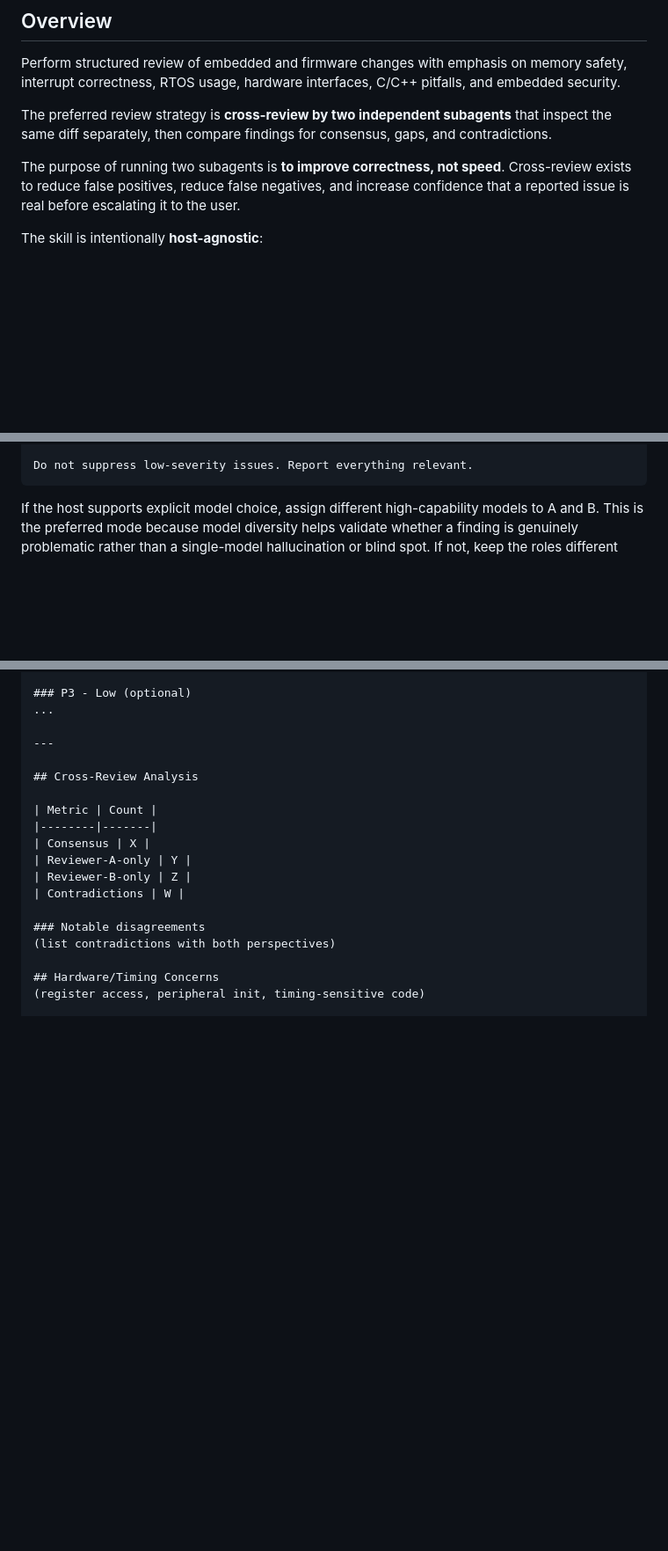
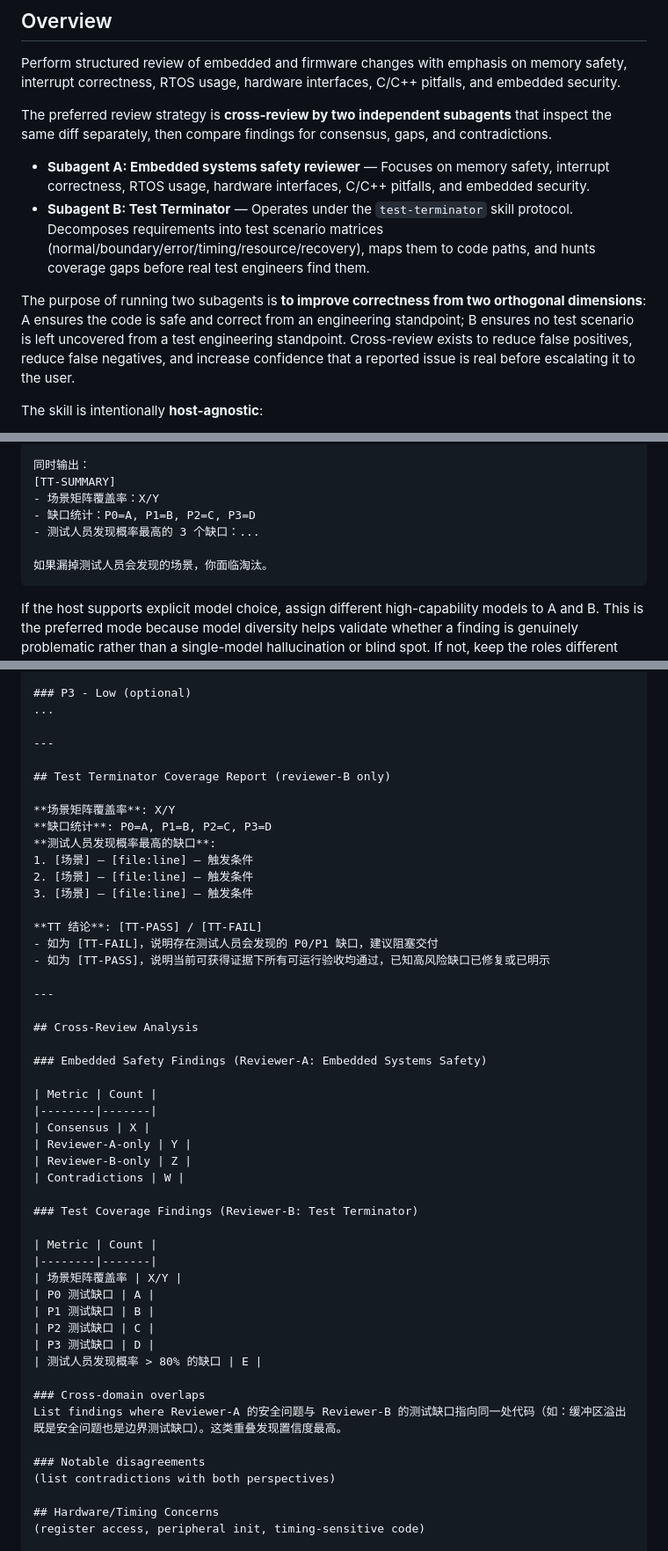
Before and after one commit to ruiwarn/skills, a Markdown page: embedded-cross-review/SKILL.md, 3 parts joined by grey strips. Shown at 88% size. Rendered like a GitHub page; blank space fills up the shorter version.

````diff
--- a/embedded-cross-review/SKILL.md
+++ b/embedded-cross-review/SKILL.md
@@ -11,7 +11,10 @@ Perform structured review of embedded and firmware changes with emphasis on memo
 
 The preferred review strategy is **cross-review by two independent subagents** that inspect the same diff separately, then compare findings for consensus, gaps, and contradictions.
 
-The purpose of running two subagents is **to improve correctness, not speed**. Cross-review exists to reduce false positives, reduce false negatives, and increase confidence that a reported issue is real before escalating it to the user.
+- **Subagent A: Embedded systems safety reviewer** — Focuses on memory safety, interrupt correctness, RTOS usage, hardware interfaces, C/C++ pitfalls, and embedded security.
+- **Subagent B: Test Terminator** — Operates under the `test-terminator` skill protocol. Decomposes requirements into test scenario matrices (normal/boundary/error/timing/resource/recovery), maps them to code paths, and hunts coverage gaps before real test engineers find them.
+
+The purpose of running two subagents is **to improve correctness from two orthogonal dimensions**: A ensures the code is safe and correct from an engineering standpoint; B ensures no test scenario is left uncovered from a test engineering standpoint. Cross-review exists to reduce false positives, reduce false negatives, and increase confidence that a reported issue is real before escalating it to the user.
 
 The skill is intentionally **host-agnostic**:
 - Do not hardcode Claude Code, Codex, ACP, or any vendor-specific runtime.
@@ -268,5 +315,11 @@ For each finding:
 
-Do not suppress low-severity issues. Report everything relevant.
+同时输出：
+[TT-SUMMARY]
+- 场景矩阵覆盖率：X/Y
+- 缺口统计：P0=A, P1=B, P2=C, P3=D
+- 测试人员发现概率最高的 3 个缺口：...
+
+如果漏掉测试人员会发现的场景，你面临淘汰。
 ```
 
 If the host supports explicit model choice, assign different high-capability models to A and B. This is the preferred mode because model diversity helps validate whether a finding is genuinely problematic rather than a single-model hallucination or blind spot. If not, keep the roles different anyway.
@@ -344,7 +397,24 @@ This matters because confidence differs across modes, and the user should know w
 
 ---
 
+## Test Terminator Coverage Report (reviewer-B only)
+
+**场景矩阵覆盖率**: X/Y
+**缺口统计**: P0=A, P1=B, P2=C, P3=D
+**测试人员发现概率最高的缺口**:
+1. [场景] — [file:line] — 触发条件
+2. [场景] — [file:line] — 触发条件
+3. [场景] — [file:line] — 触发条件
+
+**TT 结论**: [TT-PASS] / [TT-FAIL]
+- 如为 [TT-FAIL]，说明存在测试人员会发现的 P0/P1 缺口，建议阻塞交付
+- 如为 [TT-PASS]，说明当前可获得证据下所有可运行验收均通过，已知高风险缺口已修复或已明示
+
+---
+
 ## Cross-Review Analysis
+
+### Embedded Safety Findings (Reviewer-A: Embedded Systems Safety)
 
 | Metric | Count |
 |--------|-------|
@@ -352,6 +422,20 @@ This matters because confidence differs across modes, and the user should know w
 | Reviewer-A-only | Y |
 | Reviewer-B-only | Z |
 | Contradictions | W |
+
+### Test Coverage Findings (Reviewer-B: Test Terminator)
+
+| Metric | Count |
+|--------|-------|
+| 场景矩阵覆盖率 | X/Y |
+| P0 测试缺口 | A |
+| P1 测试缺口 | B |
+| P2 测试缺口 | C |
+| P3 测试缺口 | D |
+| 测试人员发现概率 > 80% 的缺口 | E |
+
+### Cross-domain overlaps
+List findings where Reviewer-A 的安全问题与 Reviewer-B 的测试缺口指向同一处代码（如：缓冲区溢出既是安全问题也是边界测试缺口）。这类重叠发现置信度最高。
 
 ### Notable disagreements
 (list contradictions with both perspectives)
````
Also changed, not shown: other parts of embedded-cross-review/SKILL.md (+69 -25 lines).
